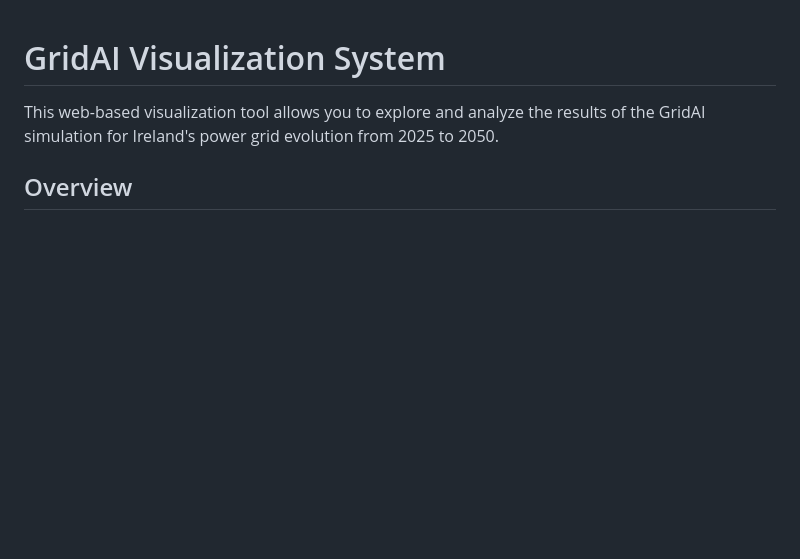
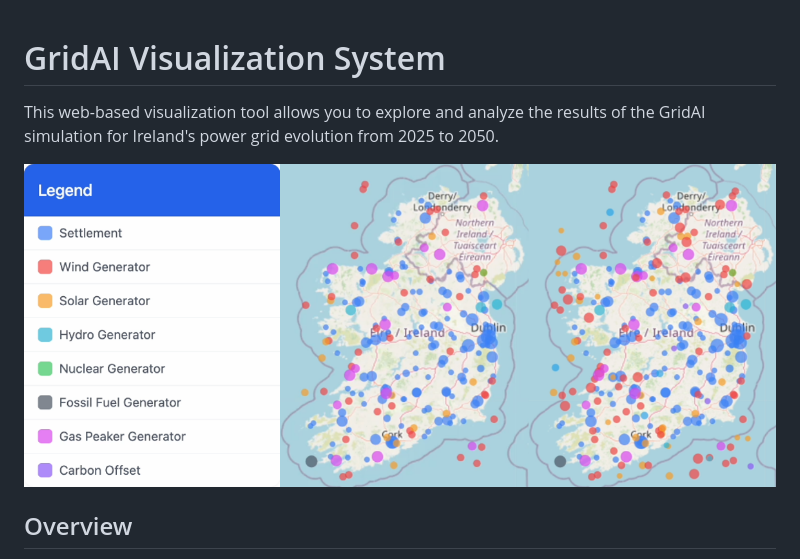
Before and after one commit to ETM-Code/eirgrid, a Markdown page: renderer/README.md, the part around the change. Rendered like a GitHub page; pictures changed too: media/Renderer.png (added); blank space fills up the shorter version.

Commit message:
Minor visual changes

```diff
--- a/renderer/README.md
+++ b/renderer/README.md
@@ -1,6 +1,8 @@
 # GridAI Visualization System
 
 This web-based visualization tool allows you to explore and analyze the results of the GridAI simulation for Ireland's power grid evolution from 2025 to 2050.
+
+![Visualisation System](../media/Renderer.png)
 
 ## Overview
 
```
Also changed, not shown: 1 other file.
